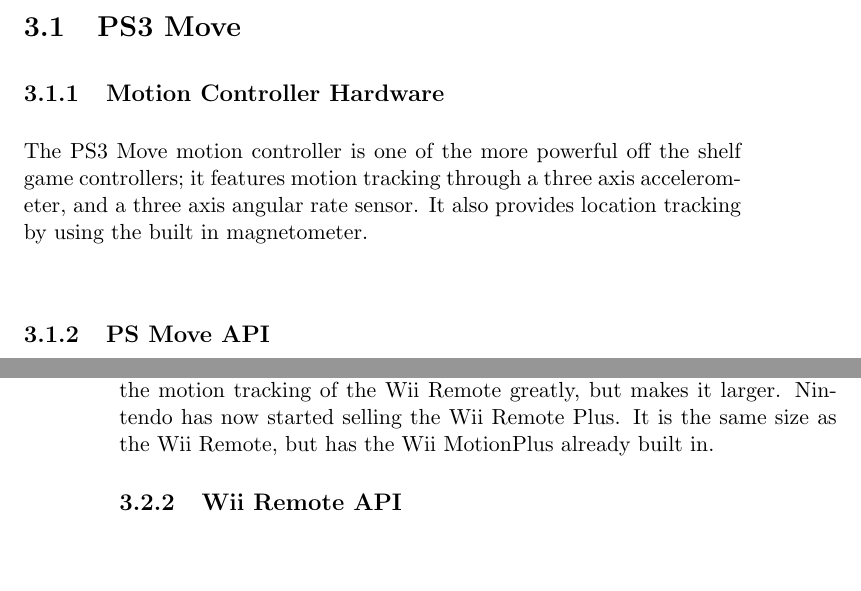
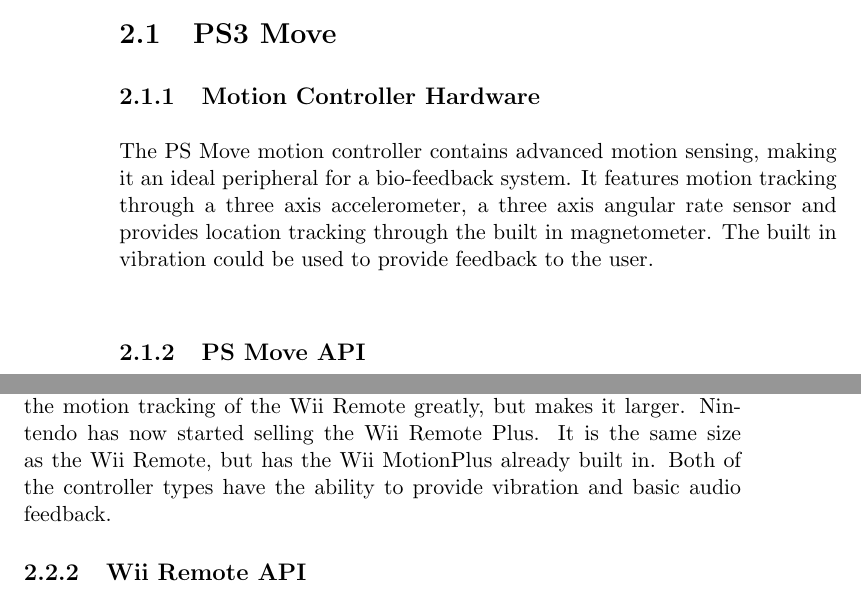
Before and after one commit to knutesten/tdt4501, a LaTeX document (docs/report/report.tex): two parts of pages 6 and 7 of 7 before the commit and two parts of pages 5 and 6 of 6 after it, joined at a grey line, cut so that both start at the same text, the shorter picture padded with empty space. Compiled offline with pdfLaTeX.

Commit message:
Fixed wording, added user feedback options

```diff
--- a/docs/report/report.tex
+++ b/docs/report/report.tex
@@ -50,7 +44,7 @@
 %DETTE KAN IKKE FJERNES FØR BÅDE KNUT OG DEAN HAR GÅTT GJENNOM DENNE SEKSJONEN OG REFERANSER HAR BLITT LAGT TIL!
 
 \subsection{Motion Controller Hardware}
-The PS3 Move motion controller is one of the more powerful off the shelf game controllers; it features motion tracking through a three axis accelerometer, and a three axis angular rate sensor. It also provides location tracking by using the built in magnetometer. %CITATION NEEDED Skrive noe om hvorfor "den er powerful" i forhold til vårt studium
+The PS Move motion controller contains advanced motion sensing, making it an ideal peripheral for a bio-feedback system. It features motion tracking through a three axis accelerometer, a three axis angular rate sensor and provides location tracking through the built in magnetometer. The built in vibration could be used to provide feedback to the user. %CITATION NEEDED
 
 
 \subsection{PS Move API}
@@ -66,10 +60,10 @@
 The original Wii Remote features motion tracking for vertical movement, left-right horizontal movement, and horizontal rotation. %CITATION
 In June 2009 %CITATION NEEDED
 Nintendo released the Wii MotionPlus expansion device which contains a dual-axis tuning fork and a single-axis gyroscope. %CITATION NEEDED
-The expansion device improves the motion tracking of the Wii Remote greatly, but makes it larger. Nintendo has now started selling the Wii Remote Plus. It is the same size as the Wii Remote, but has the Wii MotionPlus already built in.
+The expansion device improves the motion tracking of the Wii Remote greatly, but makes it larger. Nintendo has now started selling the Wii Remote Plus. It is the same size as the Wii Remote, but has the Wii MotionPlus already built in. Both of the controller types have the ability to provide vibration and basic audio feedback.
 
 \subsection{Wii Remote API}
-
+%Skrive om at det er veldig utbredt men ting stoppet 2009, det er veldig mange av dem men ingen er til Android men mange er skrevet i java osv. Hvilken utfordinger kan vi se. IKKE SKRIV OM CASET I DETTE AVSNITET. Altså ikke skriv om hva vi faktisk har gjort for å få det til å funke, men heller hva vi allerede så vil være problemet. Dette med bluetooth, ikke wiimote plus support osv.
 
 
 \end{document}
```
Also changed, not shown: docs/report/report.tex (8 more changed lines).
